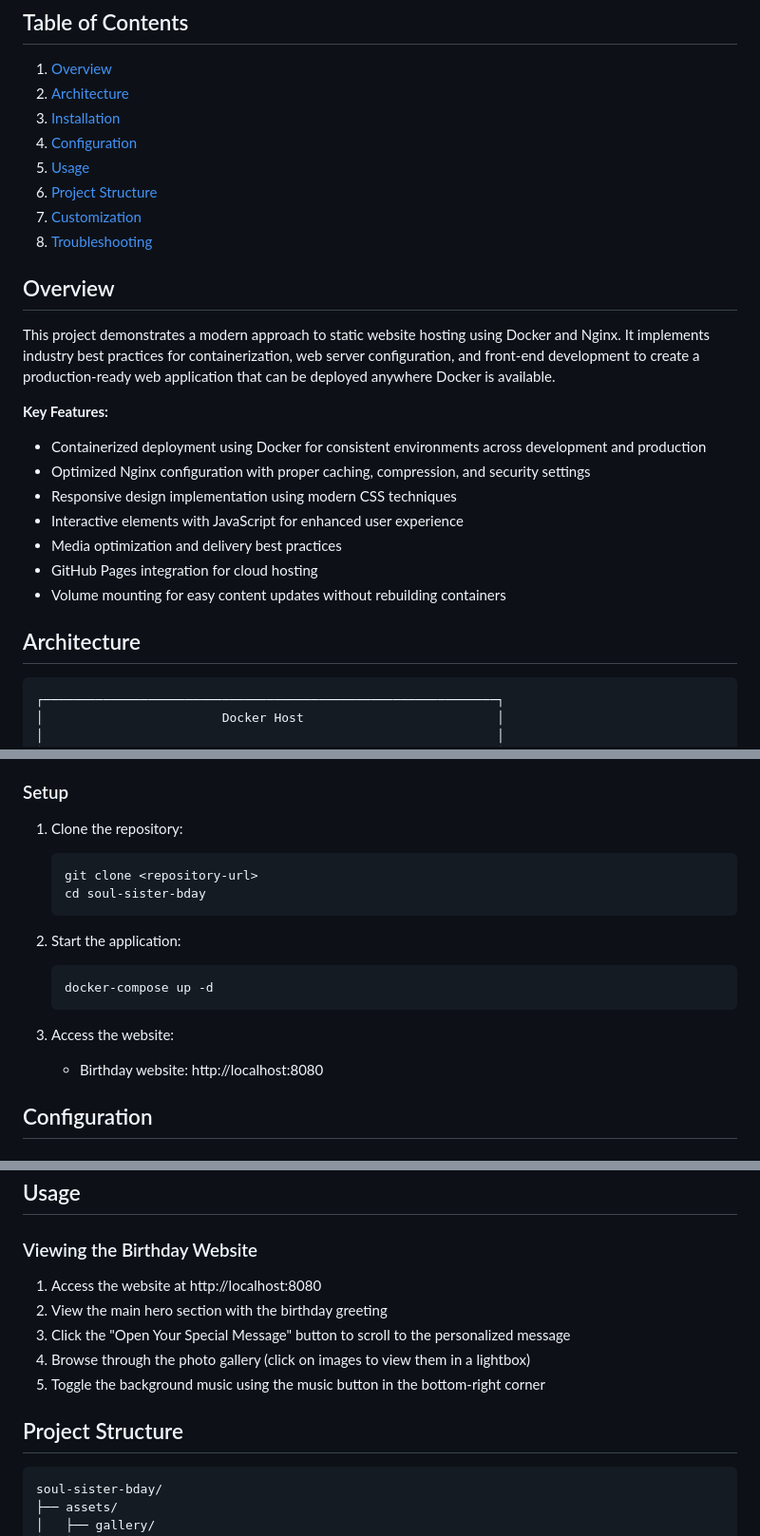
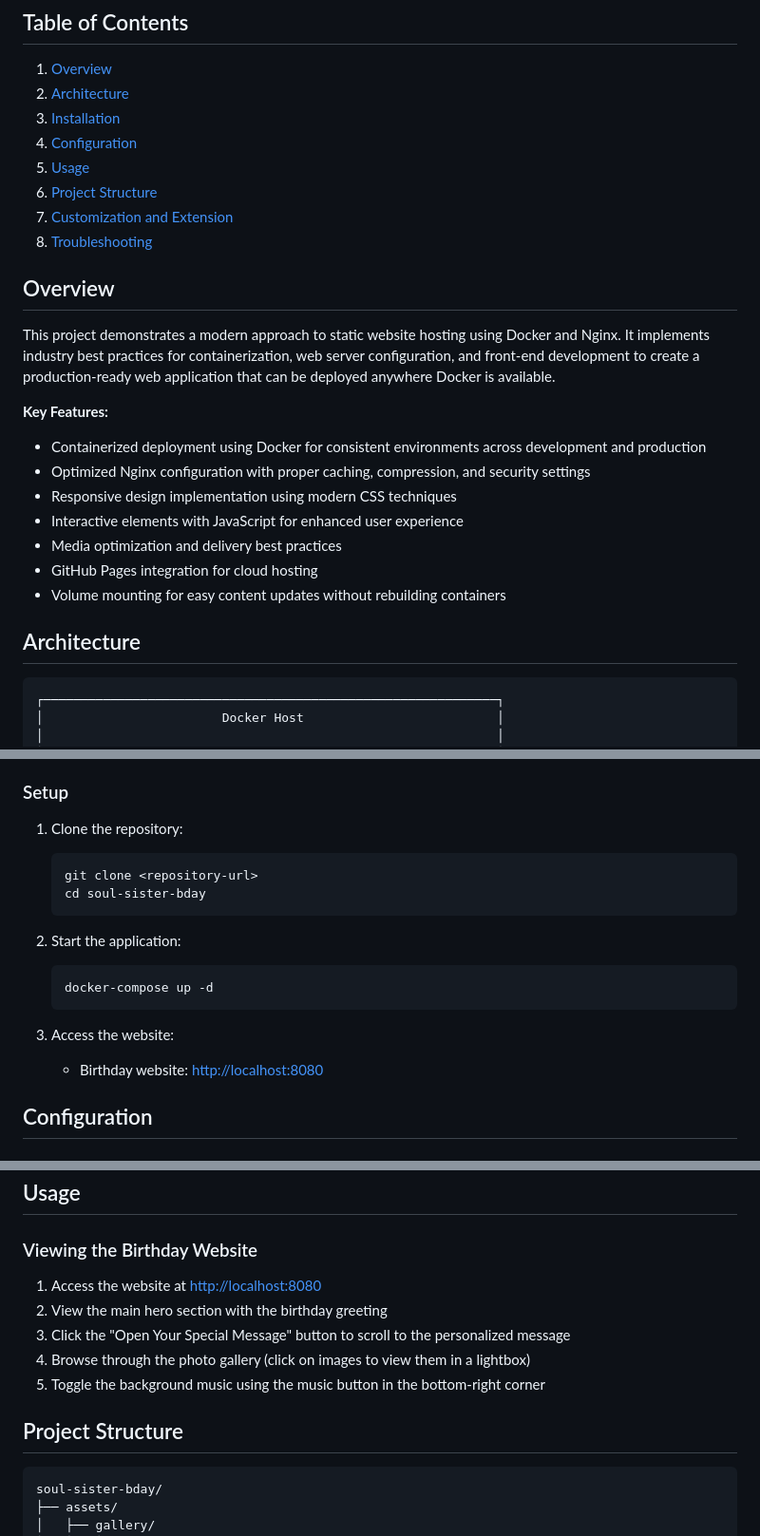
Before and after one commit to matthewntsiful/soul-sister-bday, a Markdown page: README.md, 3 parts joined by grey strips. Shown at 95% size. Rendered like a GitHub page.

````diff
--- a/README.md
+++ b/README.md
@@ -27,7 +25,7 @@ A containerized static website implementation showcasing modern web development
 4. [Configuration](#configuration)
 5. [Usage](#usage)
 6. [Project Structure](#project-structure)
-7. [Customization](#customization)
+7. [Customization and Extension](#customization-and-extension)
 8. [Troubleshooting](#troubleshooting)
 
 ## Overview
@@ -35,6 +33,7 @@ A containerized static website implementation showcasing modern web development
 This project demonstrates a modern approach to static website hosting using Docker and Nginx. It implements industry best practices for containerization, web server configuration, and front-end development to create a production-ready web application that can be deployed anywhere Docker is available.
 
 **Key Features:**
+
 - Containerized deployment using Docker for consistent environments across development and production
 - Optimized Nginx configuration with proper caching, compression, and security settings
 - Responsive design implementation using modern CSS techniques
@@ -45,7 +44,7 @@ This project demonstrates a modern approach to static website hosting using Dock
 
 ## Architecture
 
-```
+```text
 ┌─────────────────────────────────────────────────────────────┐
 │                        Docker Host                          │
 │                                                             │
@@ -113,18 +112,20 @@ This project demonstrates a modern approach to static website hosting using Dock
 ### Setup
 
 1. Clone the repository:
+
    ```bash
    git clone <repository-url>
    cd soul-sister-bday
    ```
 
 2. Start the application:
+
    ```bash
    docker-compose up -d
    ```
 
 3. Access the website:
-   - Birthday website: http://localhost:8080
+   - Birthday website: [http://localhost:8080](http://localhost:8080)
 
 ## Configuration
 
@@ -176,7 +177,7 @@ services:
 
 ### Viewing the Birthday Website
 
-1. Access the website at http://localhost:8080
+1. Access the website at [http://localhost:8080](http://localhost:8080)
 2. View the main hero section with the birthday greeting
 3. Click the "Open Your Special Message" button to scroll to the personalized message
 4. Browse through the photo gallery (click on images to view them in a lightbox)
@@ -184,7 +185,7 @@ services:
 
 ## Project Structure
 
-```
+```text
 soul-sister-bday/
 ├── assets/
 │   ├── gallery/
````
Also changed, not shown: other parts of README.md (+11 -13 lines).
